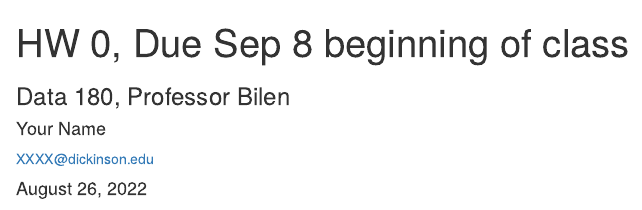
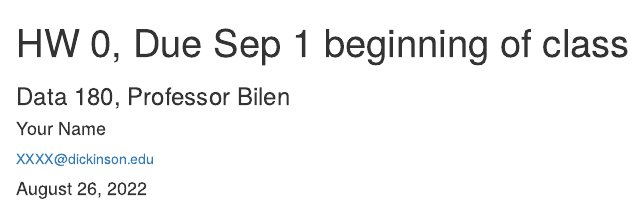
Before and after one commit to ernbilen/Data180-1_Fall22, an R Markdown document (hw0/hw0.Rmd): the page in a window 1100 px wide, from its top. Rendered offline with R 4.5, knitr and Pandoc, with nearby package versions.

Commit message:
Update hw0.Rmd

```diff
--- a/hw0/hw0.Rmd
+++ b/hw0/hw0.Rmd
@@ -1,5 +1,5 @@
 ---
-title: "HW 0, Due Sep 8 beginning of class"
+title: "HW 0, Due Sep 1 beginning of class"
 subtitle: "Data 180, Professor Bilen"
 author:
   name: "Your Name"
```
